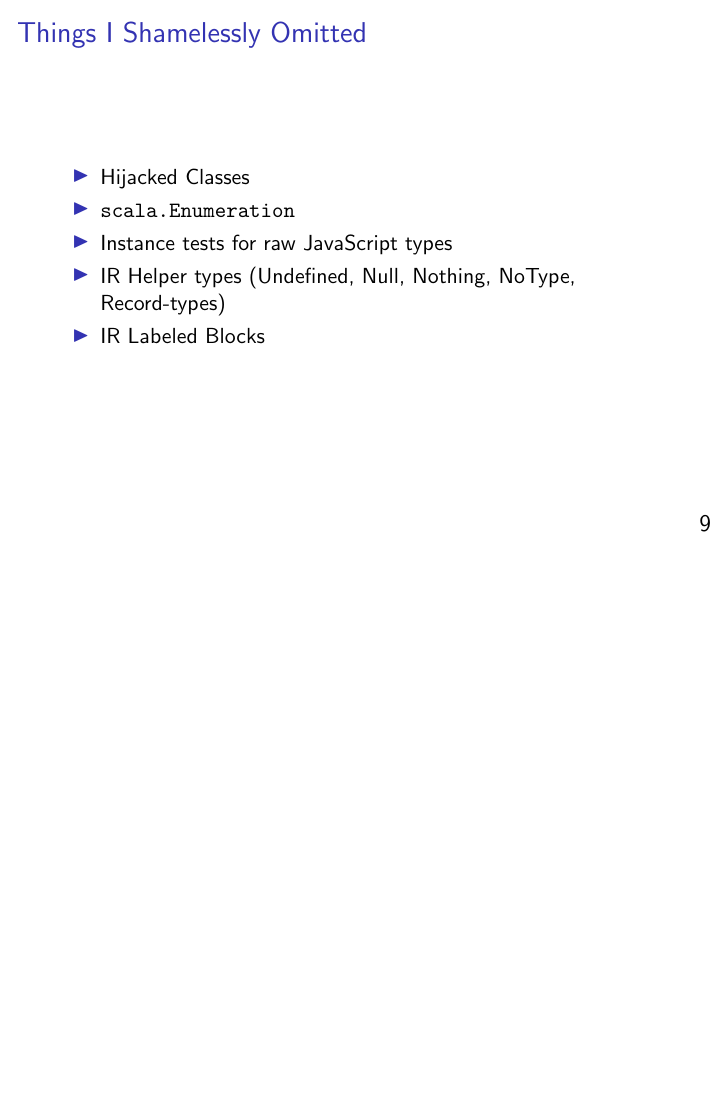
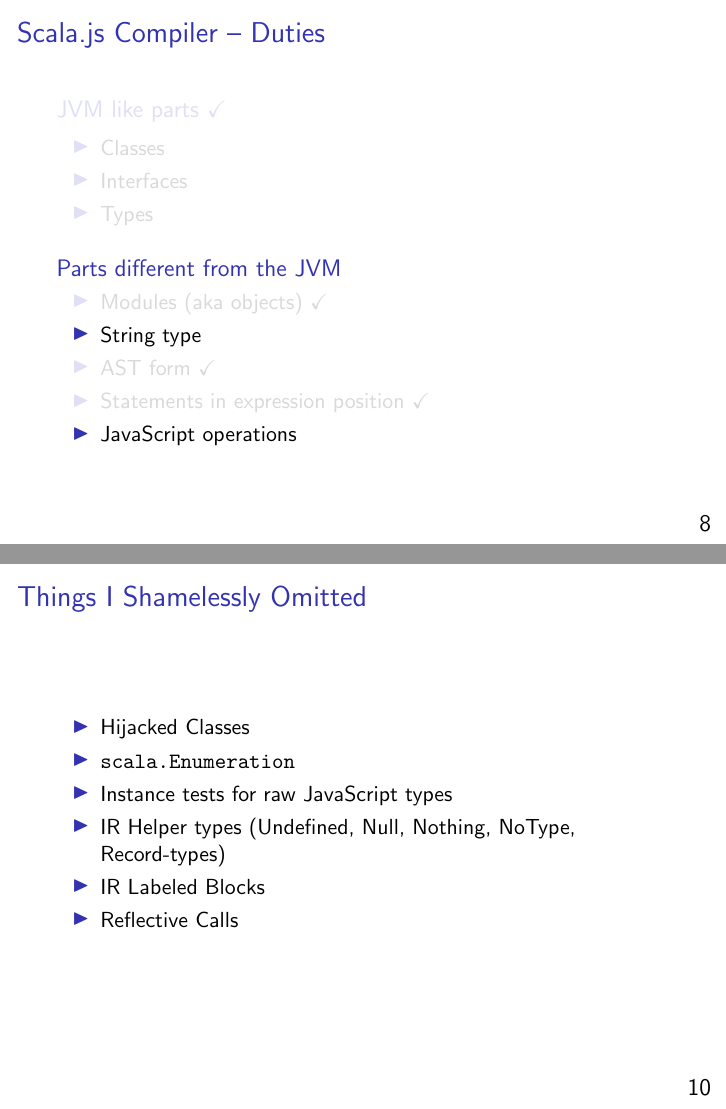
Before and after one commit to gzm0/scalajs-pipeline, LaTeX slides (scalajs-pipeline.tex): page 21 of 21 before the commit and pages 26 and 28 of 28 after it, the two joined at a grey line, the shorter picture padded with empty space. Compiled offline with pdfLaTeX.

Commit message:
Add compiler duties frame

```diff
--- a/scalajs-pipeline.tex
+++ b/scalajs-pipeline.tex
@@ -3,6 +3,7 @@
 \usepackage[utf8]{inputenc}
 
 \usepackage{alltt}
+\usepackage{amssymb}
 %\usepackage{xcolor}
 %\usepackage[overlay,absolute]{textpos}
 %\usepackage[normalem]{ulem}
@@ -270,6 +271,29 @@
   \end{columns}
 \end{frame}
 
+\begin{frame}
+  \frametitle{Scala.js Compiler -- Duties}
+
+  \begin{block}<-2>{JVM like parts \only<2->{\checkmark}}
+    \begin{itemize}
+    \item Classes
+    \item Interfaces
+    \item Types
+    \end{itemize}
+  \end{block}
+
+  \begin{block}<-7>{Parts different from the JVM}
+    \begin{itemize}
+    \item<-6> Modules (aka objects) \only<4->{\checkmark}
+    \item String type
+    \item<-6> AST form \only<5->{\checkmark}
+    \item<-6> Statements in expression position \only<6->{\checkmark}
+    \item JavaScript operations
+    \end{itemize}
+  \end{block}
+
+\end{frame}
+
 \section{Scala.js Linker}
 
 \begin{frame}
@@ -286,6 +310,7 @@
   \item Instance tests for raw JavaScript types
   \item IR Helper types (Undefined, Null, Nothing, NoType, Record-types)
   \item IR Labeled Blocks
+  \item Reflective Calls
   \end{itemize}
 \end{frame}
 
```
